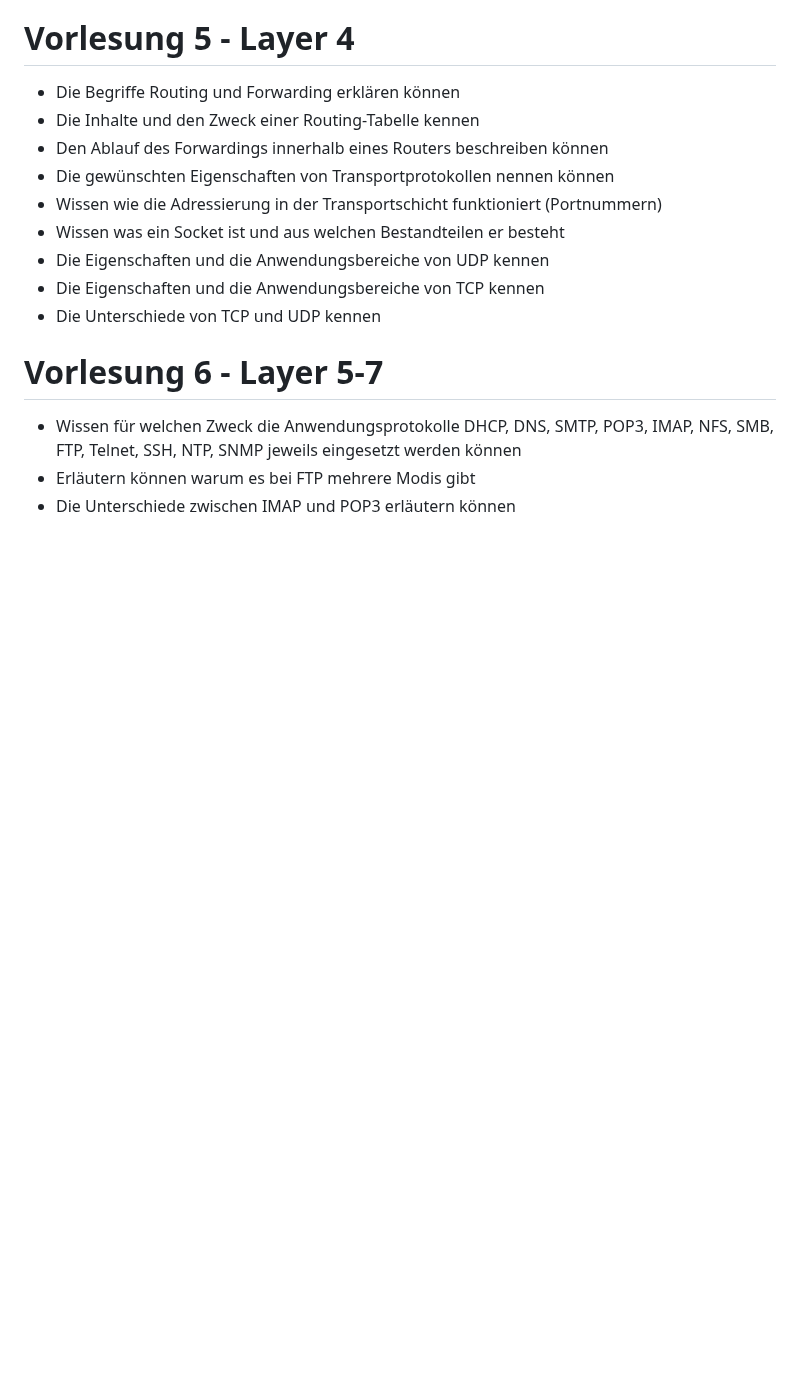
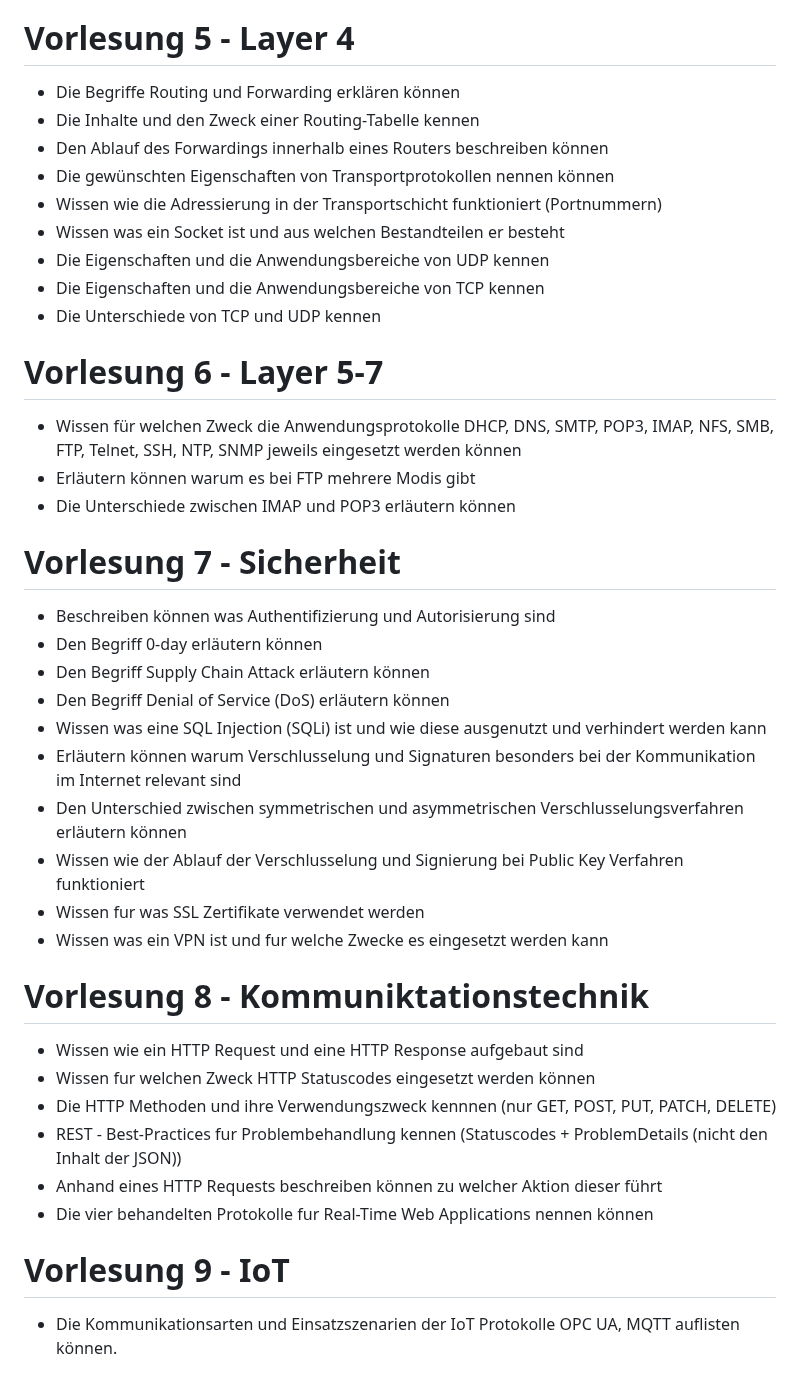
Before and after one commit to KasperNr1/Volcano, a Markdown page: VorlesungsNotizen/Netztechnik/Lernziele.md, the part around the change. GitHub-like rendering; blank space fills up the shorter version.

Commit message:
Add more Exam Content

```diff
--- a/VorlesungsNotizen/Netztechnik/Lernziele.md
+++ b/VorlesungsNotizen/Netztechnik/Lernziele.md
@@ -65,3 +65,26 @@ Die [Übertragungsarten](Basics.md#Übertragungsarten) (Simplex, Halbduplex, Vol
 - Wissen für welchen Zweck die Anwendungsprotokolle DHCP, DNS, SMTP, POP3, IMAP, NFS, SMB, FTP, Telnet, SSH, NTP, SNMP jeweils eingesetzt werden können
 - Erläutern können warum es bei FTP mehrere Modis gibt
 - Die Unterschiede zwischen IMAP und POP3 erläutern können
+
+# Vorlesung 7 - Sicherheit
+- Beschreiben können was Authentifizierung und Autorisierung sind
+- Den Begriff 0-day erläutern können
+- Den Begriff Supply Chain Attack erläutern können
+- Den Begriff Denial of Service (DoS) erläutern können
+- Wissen was eine SQL Injection (SQLi) ist und wie diese ausgenutzt und verhindert werden kann
+- Erläutern können warum Verschlusselung und Signaturen besonders bei der Kommunikation im Internet relevant sind
+- Den Unterschied zwischen symmetrischen und asymmetrischen Verschlusselungsverfahren erläutern können
+- Wissen wie der Ablauf der Verschlusselung und Signierung bei Public Key Verfahren funktioniert
+- Wissen fur was SSL Zertifikate verwendet werden
+- Wissen was ein VPN ist und fur welche Zwecke es eingesetzt werden kann
+
+# Vorlesung 8 - Kommuniktationstechnik
+- Wissen wie ein HTTP Request und eine HTTP Response aufgebaut sind
+- Wissen fur welchen Zweck HTTP Statuscodes eingesetzt werden können
+- Die HTTP Methoden und ihre Verwendungszweck kennnen (nur GET, POST, PUT, PATCH, DELETE)
+- REST - Best-Practices fur Problembehandlung kennen (Statuscodes + ProblemDetails (nicht den Inhalt der JSON))
+- Anhand eines HTTP Requests beschreiben können zu welcher Aktion dieser führt
+- Die vier behandelten Protokolle fur Real-Time Web Applications nennen können
+
+# Vorlesung 9 - IoT
+- Die Kommunikationsarten und Einsatzszenarien der IoT Protokolle OPC UA, MQTT auflisten können.
```
